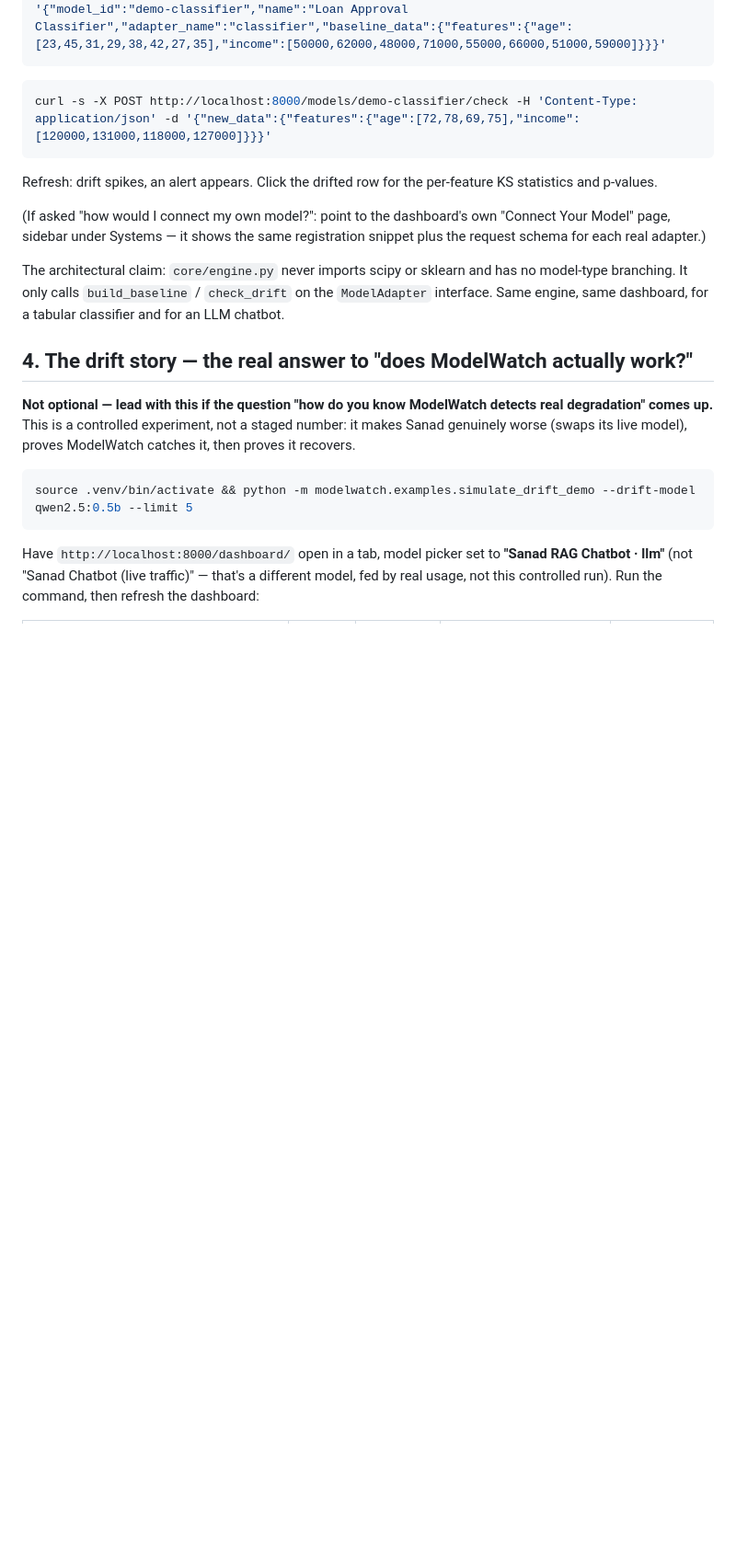
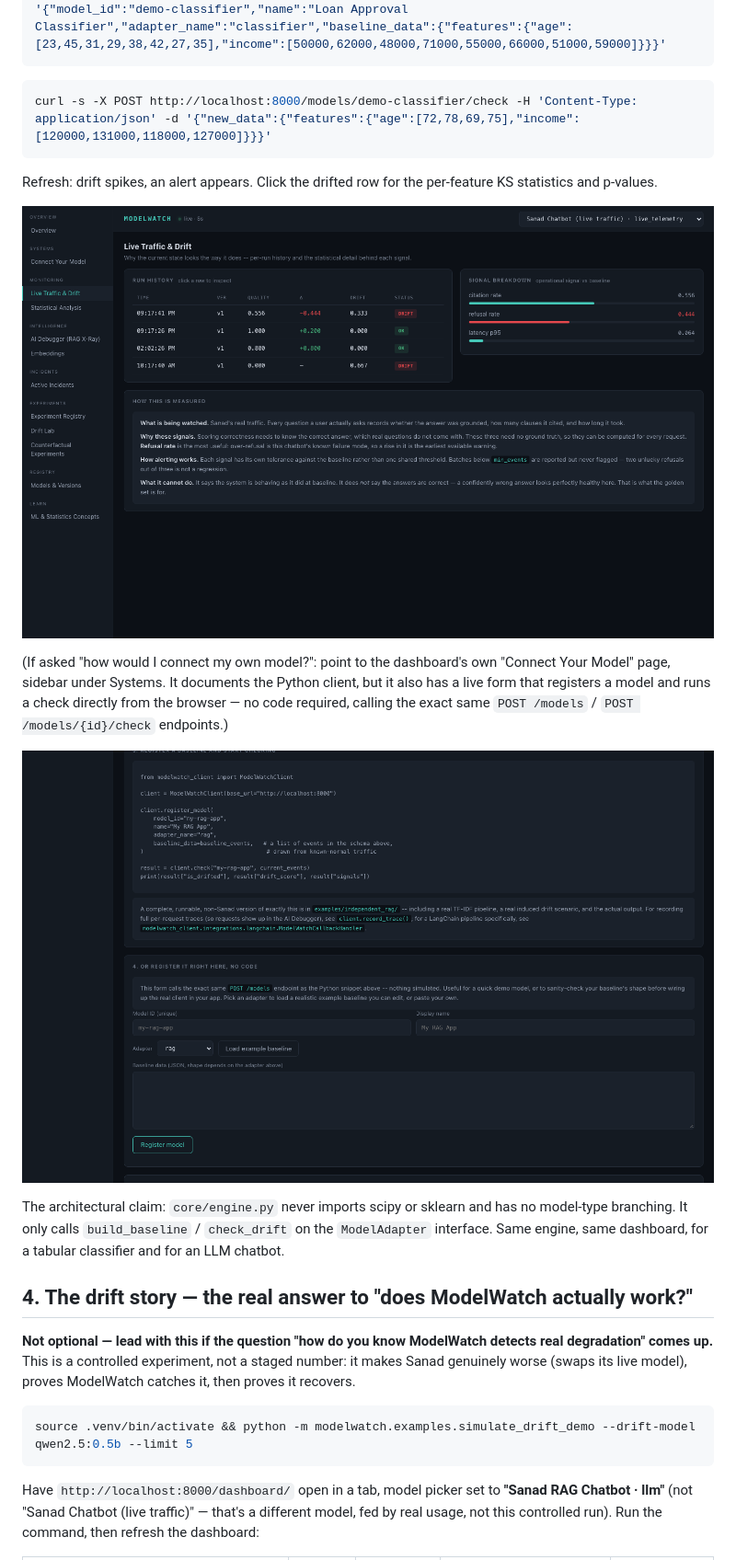
Before and after one commit to khushikumar124/sanad-modelwatch, a Markdown page: DEMO.md, the part around one of its changes. Shown at 92% size. Drawn GitHub-style; pictures changed too: docs/screenshots/modelwatch_connect_your_model.png (added), docs/screenshots/modelwatch_live_traffic_drift.png (added); blank space fills up the shorter version.

```diff
--- a/DEMO.md
+++ b/DEMO.md
@@ -100,9 +104,15 @@ curl -s -X POST http://localhost:8000/models/demo-classifier/check -H 'Content-T
 Refresh: drift spikes, an alert appears. Click the drifted row for the
 per-feature KS statistics and p-values.
 
+![ModelWatch Live Traffic & Drift: real run history and per-signal breakdown](docs/screenshots/modelwatch_live_traffic_drift.png)
+
 (If asked "how would I connect my own model?": point to the dashboard's
-own "Connect Your Model" page, sidebar under Systems — it shows the same
-registration snippet plus the request schema for each real adapter.)
+own "Connect Your Model" page, sidebar under Systems. It documents the
+Python client, but it also has a live form that registers a model and
+runs a check directly from the browser — no code required, calling the
+exact same `POST /models` / `POST /models/{id}/check` endpoints.)
+
+![ModelWatch's in-browser "register a model, no code" form](docs/screenshots/modelwatch_connect_your_model.png)
 
 The architectural claim: `core/engine.py` never imports scipy or sklearn and
 has no model-type branching. It only calls `build_baseline` / `check_drift`
```
Also changed, not shown: other parts of DEMO.md (+10 -0 lines), README.md (+6 -1 lines), docs/screenshots/modelwatch_overview.png (added), docs/screenshots/sanad_chat_grounded_answer.png (added), docs/screenshots/sanad_risk_scan.png (added).
